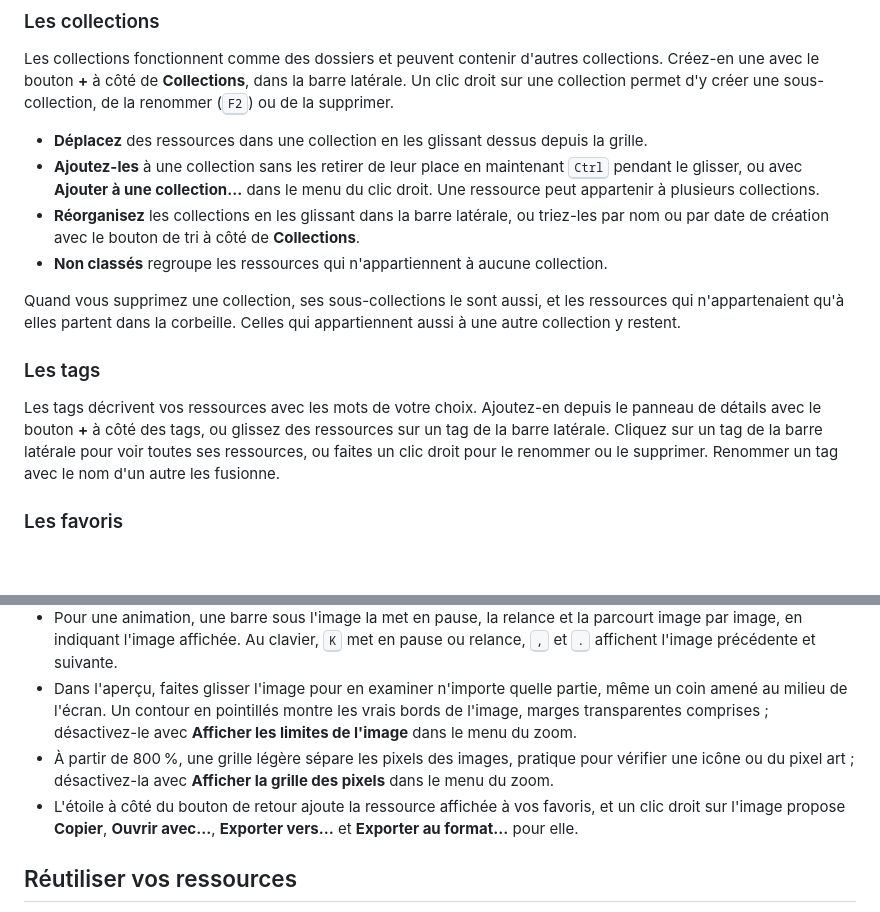
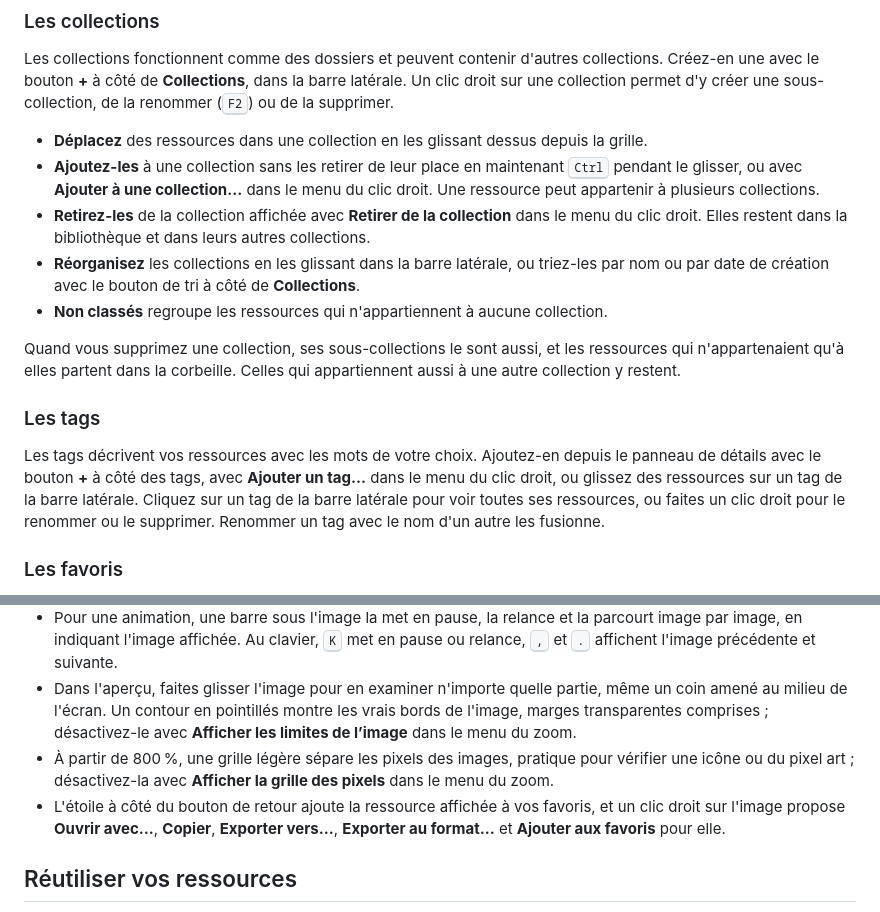
Before and after one commit to Gor3pig/Pigoune, a Markdown page: help/fr/README.md, 2 parts joined by grey strips. GitHub-like rendering; blank space fills up the shorter version.

```diff
--- a/help/fr/README.md
+++ b/help/fr/README.md
@@ -68,6 +72,8 @@ droit sur une collection permet d'y créer une sous-collection, de la renommer
 - **Ajoutez-les** à une collection sans les retirer de leur place en maintenant
   <kbd>Ctrl</kbd> pendant le glisser, ou avec **Ajouter à une collection…** dans le menu du
   clic droit. Une ressource peut appartenir à plusieurs collections.
+- **Retirez-les** de la collection affichée avec **Retirer de la collection** dans le menu du
+  clic droit. Elles restent dans la bibliothèque et dans leurs autres collections.
 - **Réorganisez** les collections en les glissant dans la barre latérale, ou triez-les par nom
   ou par date de création avec le bouton de tri à côté de **Collections**.
 - **Non classés** regroupe les ressources qui n'appartiennent à aucune collection.
@@ -79,8 +85,8 @@ autre collection y restent.
 ### Les tags
 
 Les tags décrivent vos ressources avec les mots de votre choix. Ajoutez-en depuis le panneau
-de détails avec le bouton **+** à côté des tags, ou glissez des ressources sur un tag de la
-barre latérale. Cliquez sur un tag de la barre latérale pour voir toutes ses ressources, ou
+de détails avec le bouton **+** à côté des tags, avec **Ajouter un tag…** dans le menu du clic
+droit, ou glissez des ressources sur un tag de la barre latérale. Cliquez sur un tag de la barre latérale pour voir toutes ses ressources, ou
 faites un clic droit pour le renommer ou le supprimer. Renommer un tag avec le nom d'un autre
 les fusionne.
 
@@ -182,14 +194,14 @@ ses critères.
   <kbd>,</kbd> et <kbd>.</kbd> affichent l'image précédente et suivante.
 - Dans l'aperçu, faites glisser l'image pour en examiner n'importe quelle partie, même un coin
   amené au milieu de l'écran. Un contour en pointillés montre les vrais bords de l'image,
-  marges transparentes comprises ; désactivez-le avec **Afficher les limites de l'image** dans
+  marges transparentes comprises ; désactivez-le avec **Afficher les limites de l’image** dans
   le menu du zoom.
 - À partir de 800 %, une grille légère sépare les pixels des images, pratique pour vérifier
   une icône ou du pixel art ; désactivez-la avec **Afficher la grille des pixels** dans le menu
   du zoom.
 - L'étoile à côté du bouton de retour ajoute la ressource affichée à vos favoris, et un clic droit
-  sur l'image propose **Copier**, **Ouvrir avec…**, **Exporter vers…** et **Exporter au
-  format…** pour elle.
+  sur l'image propose **Ouvrir avec…**, **Copier**, **Exporter vers…**, **Exporter au format…**
+  et **Ajouter aux favoris** pour elle.
 
 ## Réutiliser vos ressources
 
```
Also changed, not shown: other parts of help/fr/README.md (+31 -19 lines), help/en/README.md (+31 -15 lines).
